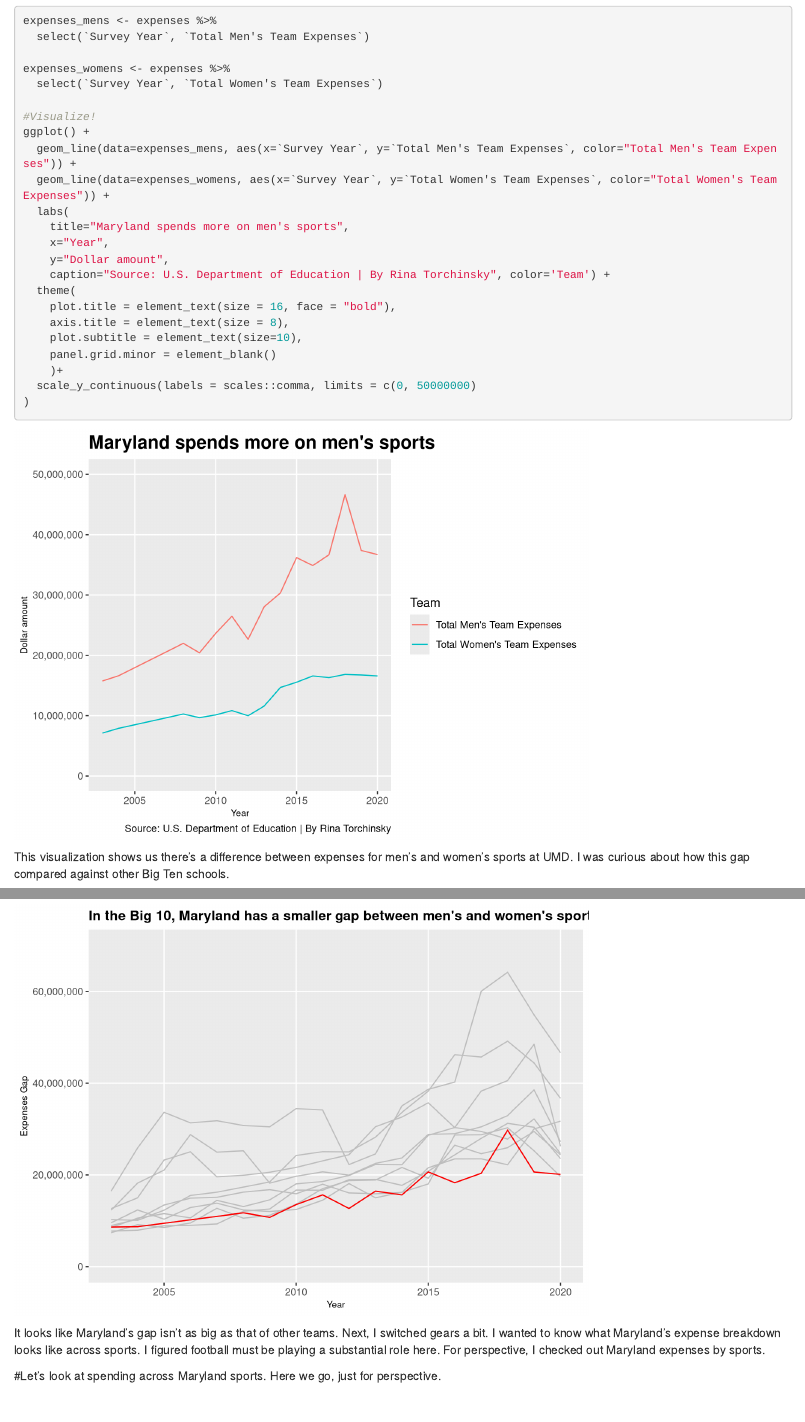
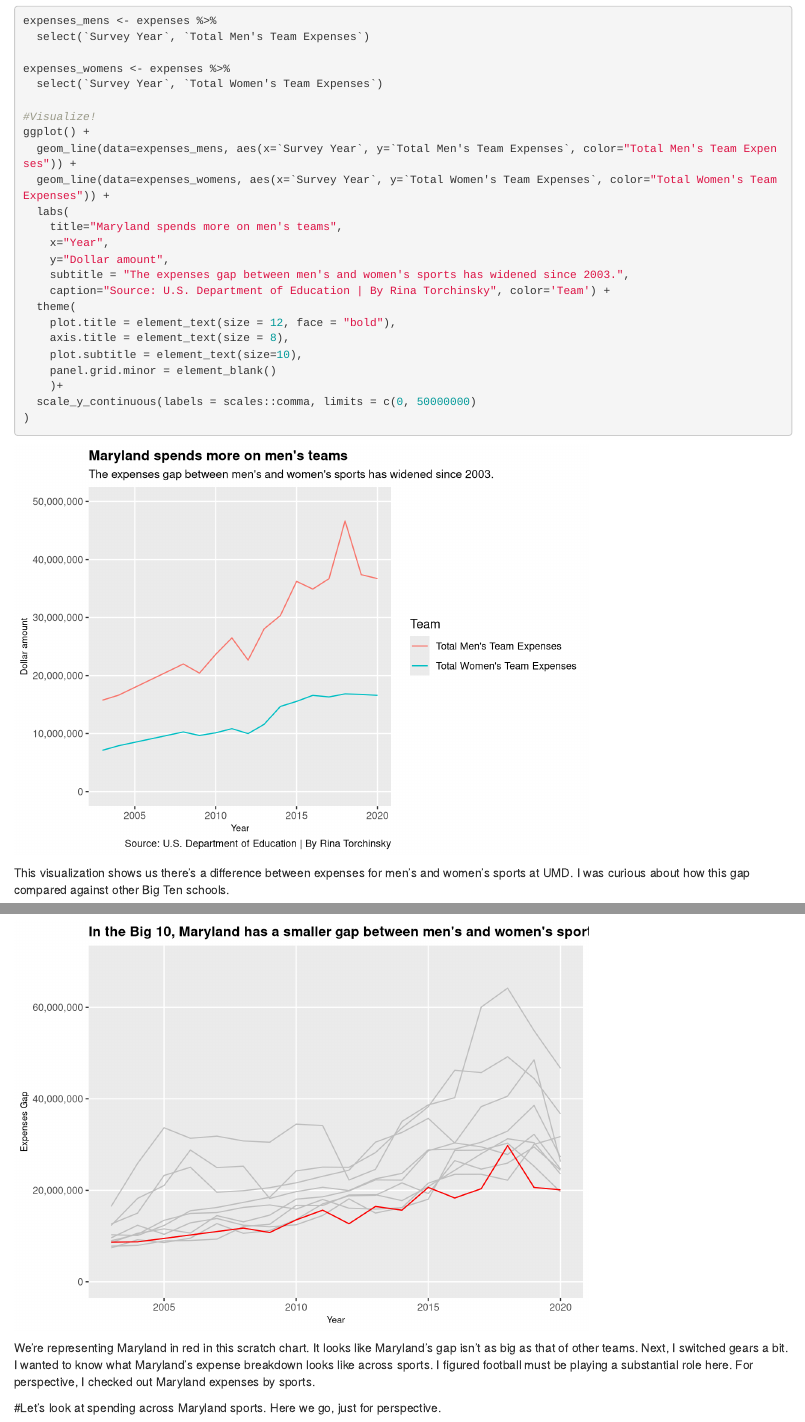
Before and after one commit to rinatorch/jour479x_fall_2022, an R Markdown document (presentations/presentation1.rmd): the page in a window 1100 px wide, from 1350 px down, and a second part further down, joined at a grey line. Rendered offline with R 4.5, knitr and Pandoc, with nearby package versions.

Commit message:
Update presentation1.rmd

````diff
--- a/presentations/presentation1.rmd
+++ b/presentations/presentation1.rmd
@@ -44,12 +44,13 @@ ggplot() +
   geom_line(data=expenses_mens, aes(x=`Survey Year`, y=`Total Men's Team Expenses`, color="Total Men's Team Expenses")) +
   geom_line(data=expenses_womens, aes(x=`Survey Year`, y=`Total Women's Team Expenses`, color="Total Women's Team Expenses")) +
   labs(
-    title="Maryland spends more on men's sports",
+    title="Maryland spends more on men's teams",
     x="Year",
     y="Dollar amount",
+    subtitle = "The expenses gap between men's and women's sports has widened since 2003.",
     caption="Source: U.S. Department of Education | By Rina Torchinsky", color='Team') +
   theme(
-    plot.title = element_text(size = 16, face = "bold"),
+    plot.title = element_text(size = 12, face = "bold"),
     axis.title = element_text(size = 8),
     plot.subtitle = element_text(size=10),
     panel.grid.minor = element_blank()
@@ -102,7 +103,7 @@ ggplot() +
 
 
 ```
-It looks like Maryland's gap isn't as big as that of other teams. Next, I switched gears a bit. I wanted to know what Maryland's expense breakdown looks like across sports. I figured football must be playing a substantial role here. For perspective, I checked out Maryland expenses by sports.
+We're representing Maryland in red in this scratch chart. It looks like Maryland's gap isn't as big as that of other teams. Next, I switched gears a bit. I wanted to know what Maryland's expense breakdown looks like across sports. I figured football must be playing a substantial role here. For perspective, I checked out Maryland expenses by sports.
 
 
 #Let's look at spending across Maryland sports.
````
